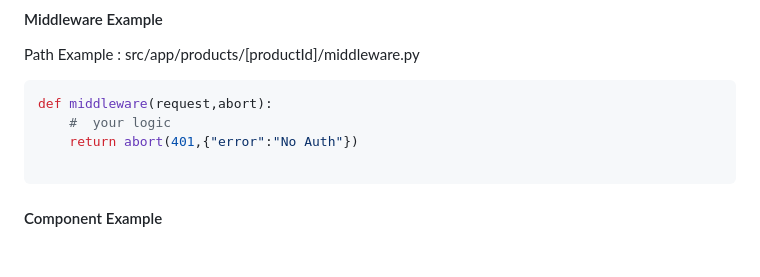
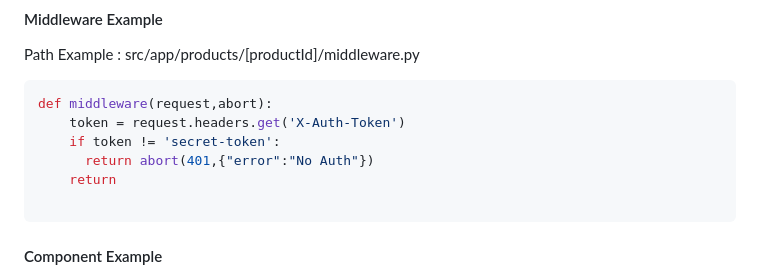
Before and after one commit to py-react/ginger-js, a Markdown page: readme.md, the part around the change. GitHub-like rendering; blank space fills up the shorter version.

Commit message:
chore: readme update

````diff
--- a/readme.md
+++ b/readme.md
@@ -155,8 +155,10 @@ def index(request,productId):
 Path Example : src/app/products/[productId]/middleware.py
 ```python
 def middleware(request,abort):
-    #  your logic
-    return abort(401,{"error":"No Auth"})
+    token = request.headers.get('X-Auth-Token')
+    if token != 'secret-token':
+      return abort(401,{"error":"No Auth"})
+    return
 
 ```
 
````
